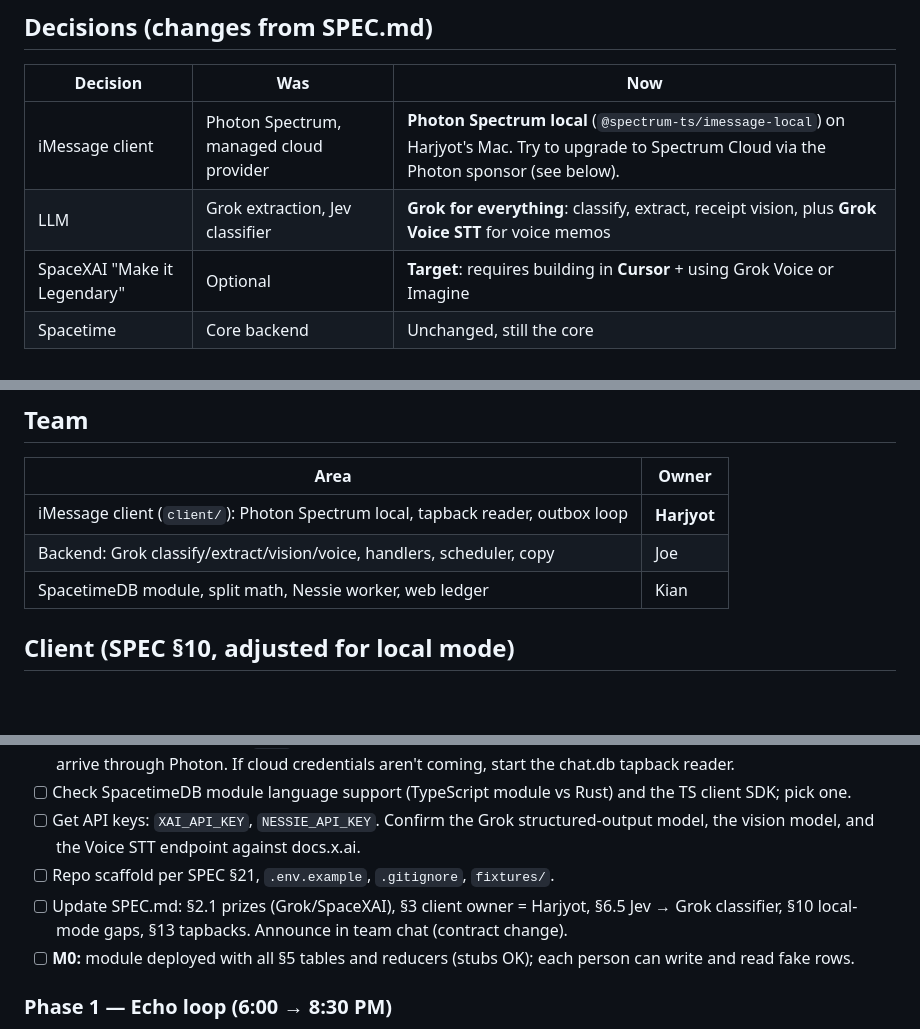
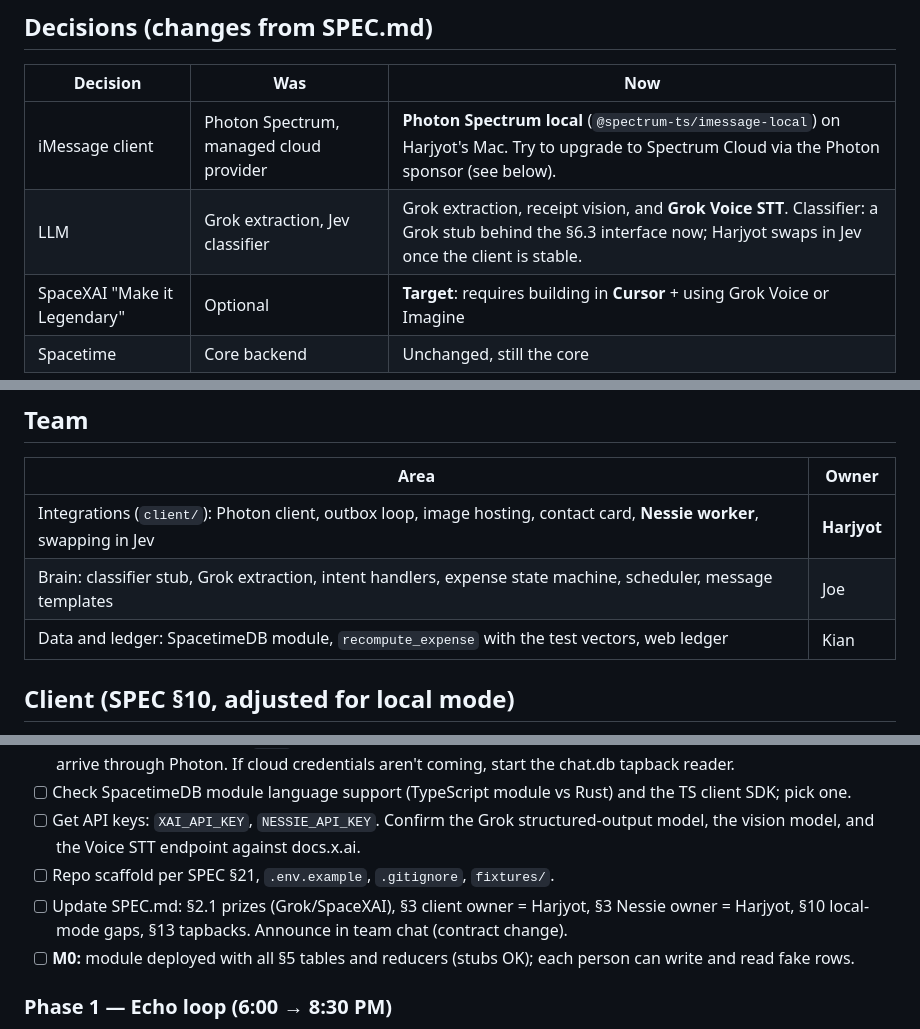
Before and after one commit to HarjyotS/Tab_MHacks26, a Markdown page: docs/plans/2026-10-03-build-plan.md, 3 parts joined by grey strips. Drawn GitHub-style; blank space fills up the shorter version.

Commit message:
Align build plan ownership with team split
Co-Authored-By: Claude Opus 5.5 <noreply@anthropic.com>

```diff
--- a/docs/plans/2026-10-03-build-plan.md
+++ b/docs/plans/2026-10-03-build-plan.md
@@ -7,7 +7,7 @@ Written Sat Oct 3, ~4 PM. Hacking ends **Sun Oct 4, 12:00 PM** (Devpost hard dea
 | Decision                     | Was                                     | Now                                                                                                                                              |
 | ---------------------------- | --------------------------------------- | ------------------------------------------------------------------------------------------------------------------------------------------------ |
 | iMessage client              | Photon Spectrum, managed cloud provider | **Photon Spectrum local** (`@spectrum-ts/imessage-local`) on Harjyot's Mac. Try to upgrade to Spectrum Cloud via the Photon sponsor (see below). |
-| LLM                          | Grok extraction, Jev classifier         | **Grok for everything**: classify, extract, receipt vision, plus **Grok Voice STT** for voice memos                                              |
+| LLM | Grok extraction, Jev classifier | Grok extraction, receipt vision, and **Grok Voice STT**. Classifier: a Grok stub behind the §6.3 interface now; Harjyot swaps in Jev once the client is stable. |
 | SpaceXAI "Make it Legendary" | Optional                                | **Target**: requires building in **Cursor** + using Grok Voice or Imagine                                                                        |
 | Spacetime                    | Core backend                            | Unchanged, still the core                                                                                                                        |
 
@@ -51,9 +51,9 @@ Still open: ask in Discord how many sponsor tracks one project can enter.
 
 | Area                                                                            | Owner       |
 | ------------------------------------------------------------------------------- | ----------- |
-| iMessage client (`client/`): Photon Spectrum local, tapback reader, outbox loop | **Harjyot** |
-| Backend: Grok classify/extract/vision/voice, handlers, scheduler, copy          | Joe         |
-| SpacetimeDB module, split math, Nessie worker, web ledger                       | Kian        |
+| Integrations (`client/`): Photon client, outbox loop, image hosting, contact card, **Nessie worker**, swapping in Jev | **Harjyot** |
+| Brain: classifier stub, Grok extraction, intent handlers, expense state machine, scheduler, message templates | Joe |
+| Data and ledger: SpacetimeDB module, `recompute_expense` with the test vectors, web ledger | Kian |
 
 ## Client (SPEC §10, adjusted for local mode)
 
@@ -69,7 +69,7 @@ Everything in SPEC §10 still applies except the items in the gaps table above.
 - [ ] Check SpacetimeDB module language support (TypeScript module vs Rust) and the TS client SDK; pick one.
 - [ ] Get API keys: `XAI_API_KEY`, `NESSIE_API_KEY`. Confirm the Grok structured-output model, the vision model, and the Voice STT endpoint against docs.x.ai.
 - [ ] Repo scaffold per SPEC §21, `.env.example`, `.gitignore`, `fixtures/`.
-- [ ] Update SPEC.md: §2.1 prizes (Grok/SpaceXAI), §3 client owner = Harjyot, §6.5 Jev → Grok classifier, §10 local-mode gaps, §13 tapbacks. Announce in team chat (contract change).
+- [ ] Update SPEC.md: §2.1 prizes (Grok/SpaceXAI), §3 client owner = Harjyot, §3 Nessie owner = Harjyot, §10 local-mode gaps, §13 tapbacks. Announce in team chat (contract change).
 - [ ] **M0:** module deployed with all §5 tables and reducers (stubs OK); each person can write and read fake rows.
 
 ### Phase 1 — Echo loop (6:00 → 8:30 PM)
```
Also changed, not shown: other parts of docs/plans/2026-10-03-build-plan.md (+1 -1 lines).
